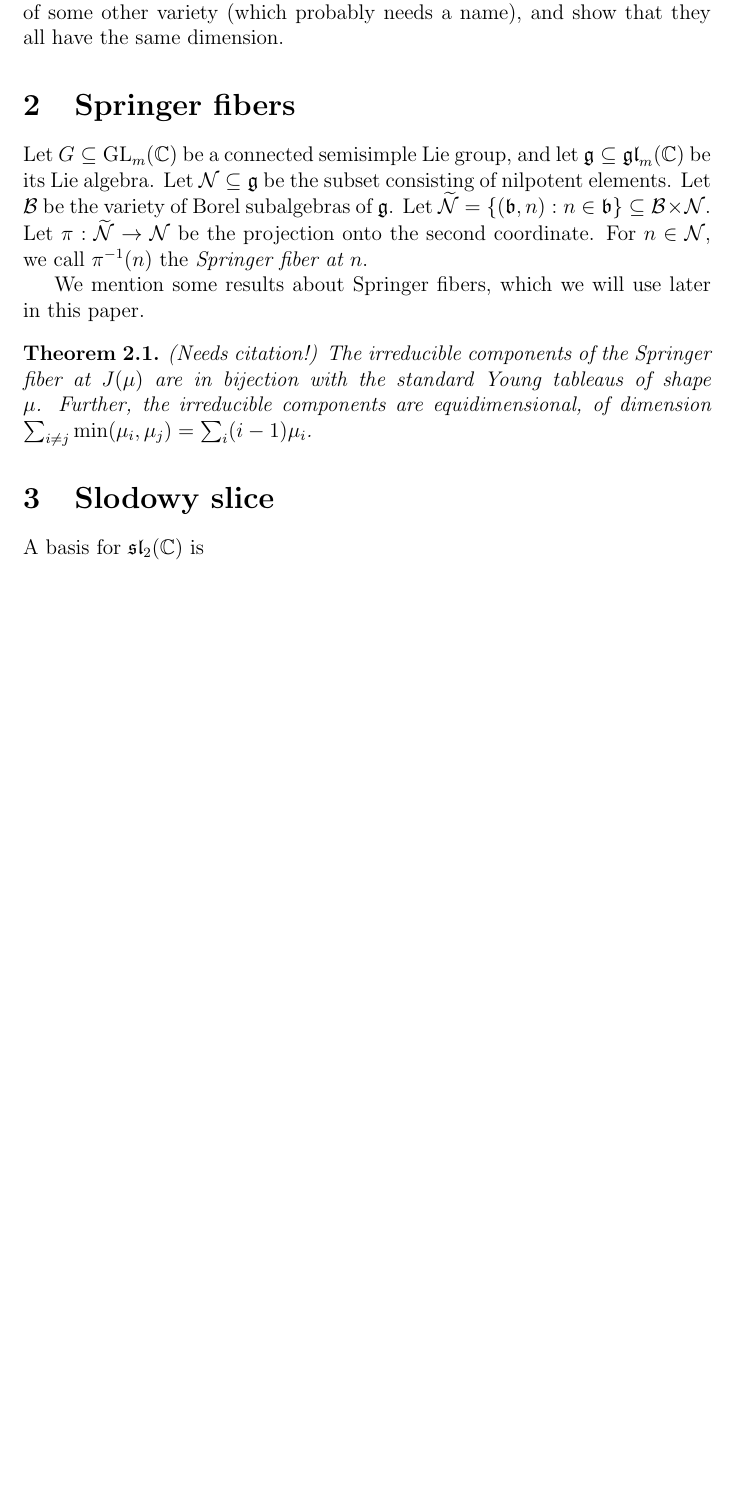
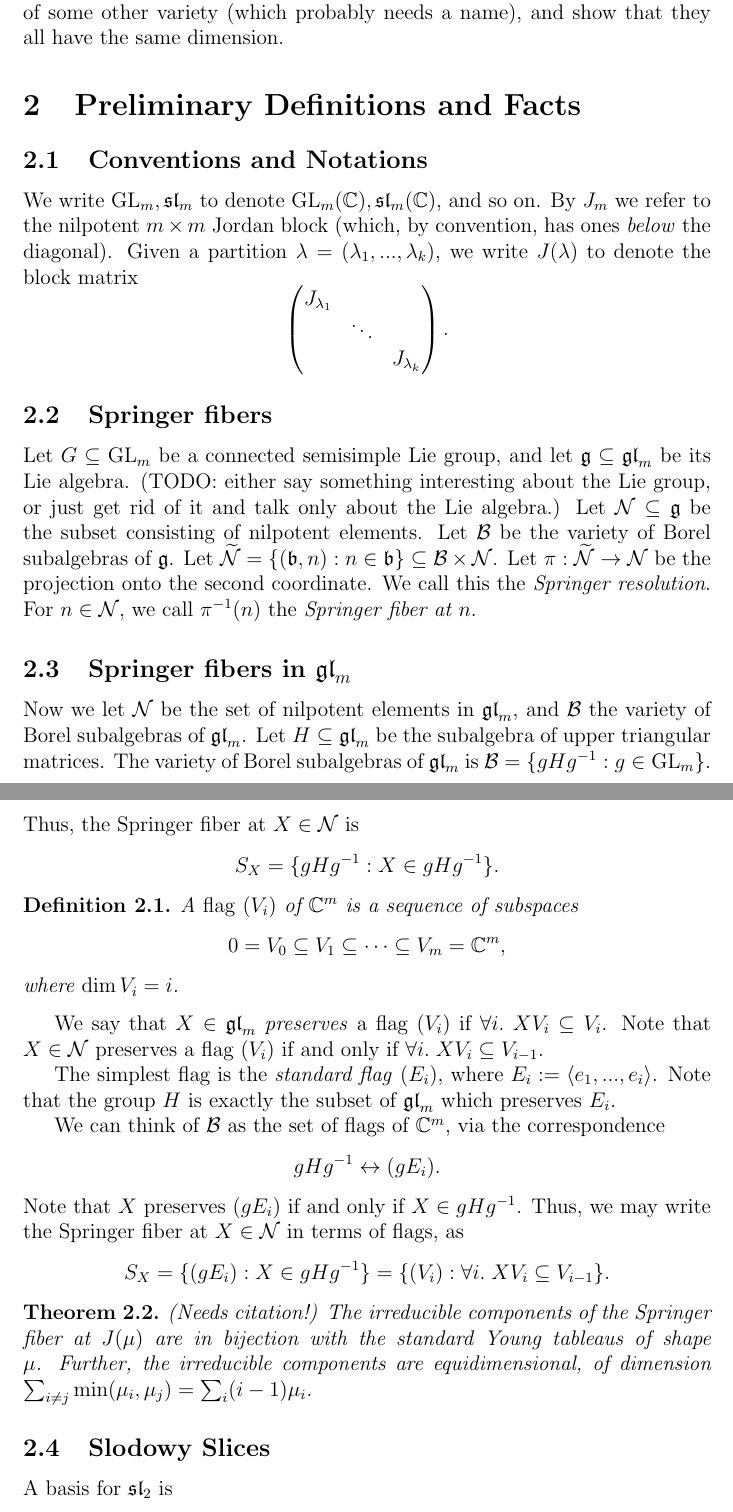
Before and after one commit to OwenConoly/springer, a LaTeX document (paper.tex): part of page 1 of 20 before the commit and two parts of pages 1 and 2 of 21 after it, the two joined at a grey line, cut so that both start at the same text, the shorter picture padded with empty space. Compiled offline with pdfLaTeX.

Commit message:
work on 'preliminaries' section

```diff
--- a/paper.tex
+++ b/paper.tex
@@ -78,22 +78,59 @@ We will review the definition of a Springer fiber and define, for a nilpotent \(
 For every \(n\) and every nilpotent \(Y \in \gl_m\), we will find the irreducible components of the Springer fiber at the \(n\)-Slodowy slice at \(Y\).
 Finally, we will use our results about Springer fibers at \(n\)-Slodowy slices to find the irreducible components of some other variety (which probably needs a name), and show that they all have the same dimension.
 
-\section{Springer fibers}
-Let \(G \subseteq \GL_m(\mathbb{C})\) be a connected semisimple Lie group, and let \(\mathfrak{g} \subseteq \gl_m(\mathbb{C})\) be its Lie algebra.
+\section{Preliminary Definitions and Facts}
+\subsection{Conventions and Notations}
+We write \(\GL_m, \spl_m\) to denote \(\GL_m(\mathbb{C}), \spl_m(\mathbb{C})\), and so on.
+By \(J_m\) we refer to the nilpotent \(m \times m\) Jordan block (which, by convention, has ones \emph{below} the diagonal).
+Given a partition \(\lambda = (\lambda_1, ..., \lambda_k)\), we write \(J(\lambda)\) to denote the block matrix
+\[\begin{pmatrix}
+    J_{\lambda_1} \\
+    & \ddots \\
+    & & J_{\lambda_k}
+\end{pmatrix}.\]
+
+
+
+\subsection{Springer fibers}
+Let \(G \subseteq \GL_m\) be a connected semisimple Lie group, and let \(\mathfrak{g} \subseteq \gl_m\) be its Lie algebra.
+(TODO: either say something interesting about the Lie group, or just get rid of it and talk only about the Lie algebra.)
 % ^I take this scope because it is about what Yuzhou Gu said.
 Let \(\mathcal{N} \subseteq \mathfrak{g}\) be the subset consisting of nilpotent elements.
 Let \(\mathcal{B}\) be the variety of Borel subalgebras of \(\mathfrak{g}\).
 Let \(\widetilde{\mathcal{N}} = \{(\mathfrak{b}, n) : n \in \mathfrak{b}\} \subseteq \mathcal{B} \times \mathcal{N}\).
 Let \(\pi : \widetilde{\mathcal{N}} \to \mathcal{N}\) be the projection onto the second coordinate.
+We call this the \emph{Springer resolution}.
 For \(n \in \mathcal{N}\), we call \(\pi^{-1}(n)\) the \emph{Springer fiber at \(n\)}.
-\par We mention some results about Springer fibers, which we will use later in this paper.
+
+\subsection{Springer fibers in \(\gl_m\)}
+Now we let \(\mathcal{N}\) be the set of nilpotent elements in \(\gl_m\), and \(\mathcal{B}\) the variety of Borel subalgebras of \(\gl_m\).
+Let \(H \subseteq \gl_m\) be the subalgebra of upper triangular matrices.
+The variety of Borel subalgebras of \(\gl_m\) is \(\mathcal{B} = \{gHg^{-1} : g \in \GL_m\}\).
+Thus, the Springer fiber at \(X \in \mathcal{N}\) is
+\[S_X = \{gHg^{-1} : X \in gHg^{-1}\}.\]
+\begin{definition}
+    A \emph{flag} \((V_i)\) of \(\mathbb{C}^m\) is a sequence of subspaces
+    \[0 = V_0 \subseteq V_1 \subseteq \cdots \subseteq V_m = \mathbb{C}^m,\]
+    where \(\dim V_i = i\).
+\end{definition}
+We say that \(X \in \gl_m\) \emph{preserves} a flag \((V_i)\) if \(\forall i. \; XV_i \subseteq V_i\).
+Note that \(X \in \mathcal{N}\) preserves a flag \((V_i)\) if and only if \(\forall i. \; XV_i \subseteq V_{i - 1}\).
+\par The simplest flag is the \emph{standard flag} \((E_i)\), where \(E_i := \langle e_1, ..., e_i \rangle\).
+Note that the group \(H\) is exactly the subset of \(\gl_m\) which preserves \(E_i\).
+\par We can think of \(\mathcal{B}\) as the set of flags of \(\mathbb{C}^m\), via the correspondence
+\[gHg^{-1} \leftrightarrow (gE_i).\]
+Note that \(X\) preserves \((gE_i)\) if and only if \(X \in gHg^{-1}\).
+Thus, we may write the Springer fiber at \(X \in \mathcal{N}\) in terms of flags, as
+\[S_X = \{(gE_i) : X \in gHg^{-1}\} = \{(V_i) : \forall i. \; XV_i \subseteq V_{i - 1}\}.\]
+
 \begin{theorem}\label{usual_springer_fiber}
     (Needs citation!)
     The irreducible components of the Springer fiber at \(J(\mu)\) are in bijection with the standard Young tableaus of shape \(\mu\).
     Further, the irreducible components are equidimensional, of dimension \(\sum_{i \neq j} \min(\mu_i, \mu_j) = \sum_i (i - 1) \mu_i\).
 \end{theorem}
 
-\section{Slodowy slice}
-A basis for \(\spl_2(\mathbb{C})\) is
+\subsection{Slodowy Slices}
+
+A basis for \(\spl_2\) is
 \[e' := \begin{pmatrix}0 & 1 \\ 0 & 0 \\\end{pmatrix}, h' := \begin{pmatrix}1 & 0 \\0 & -1\end{pmatrix}, f' := \begin{pmatrix}0 & 0 \\1 & 0\end{pmatrix}.\]
 Given a Lie algebra \(\mathfrak{g}\), and a homomorphism \(\phi : \spl_2 \to \mathfrak{g}\) sending \((e', h', f')\) to \((e, h, f)\), we say that \((e, h, f)\) is an \emph{\(\spl_2\)-triple}.
```
Also changed, not shown: paper.pdf, paper.tex (3 more changed lines).
